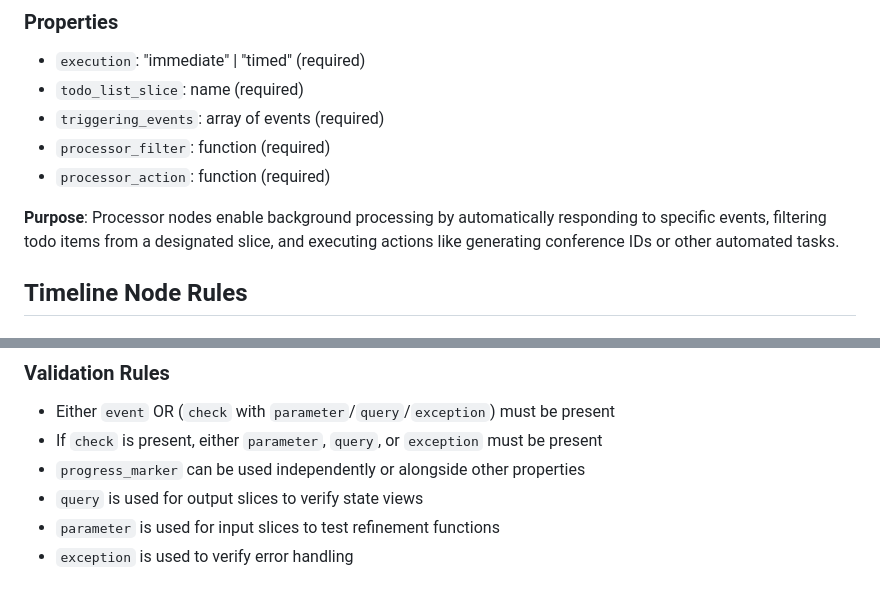
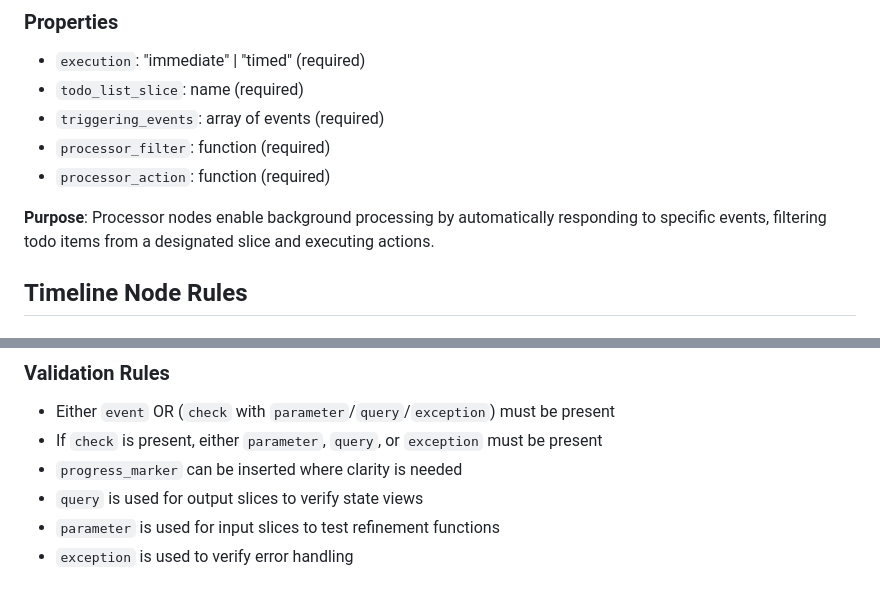
Before and after one commit to event-modeling/open-spaces-comocamp, a Markdown page: .cursor/rules/project-rules.md, 2 parts joined by grey strips. GitHub-like rendering.

Commit message:
refining the rules

```diff
--- a/.cursor/rules/project-rules.md
+++ b/.cursor/rules/project-rules.md
@@ -54,7 +54,7 @@ This is an event-sourced Node.js application for managing open spaces conference
 - `processor_filter`: function (required)
 - `processor_action`: function (required)
 
-**Purpose**: Processor nodes enable background processing by automatically responding to specific events, filtering todo items from a designated slice, and executing actions like generating conference IDs or other automated tasks.
+**Purpose**: Processor nodes enable background processing by automatically responding to specific events, filtering todo items from a designated slice and executing actions.
 
 ## Timeline Node Rules
 
@@ -88,7 +88,7 @@ This is an event-sourced Node.js application for managing open spaces conference
 ### Validation Rules
 - Either `event` OR (`check` with `parameter`/`query`/`exception`) must be present
 - If `check` is present, either `parameter`, `query`, or `exception` must be present
-- `progress_marker` can be used independently or alongside other properties
+- `progress_marker` can be inserted where clarity is needed
 - `query` is used for output slices to verify state views
 - `parameter` is used for input slices to test refinement functions
 - `exception` is used to verify error handling
```
